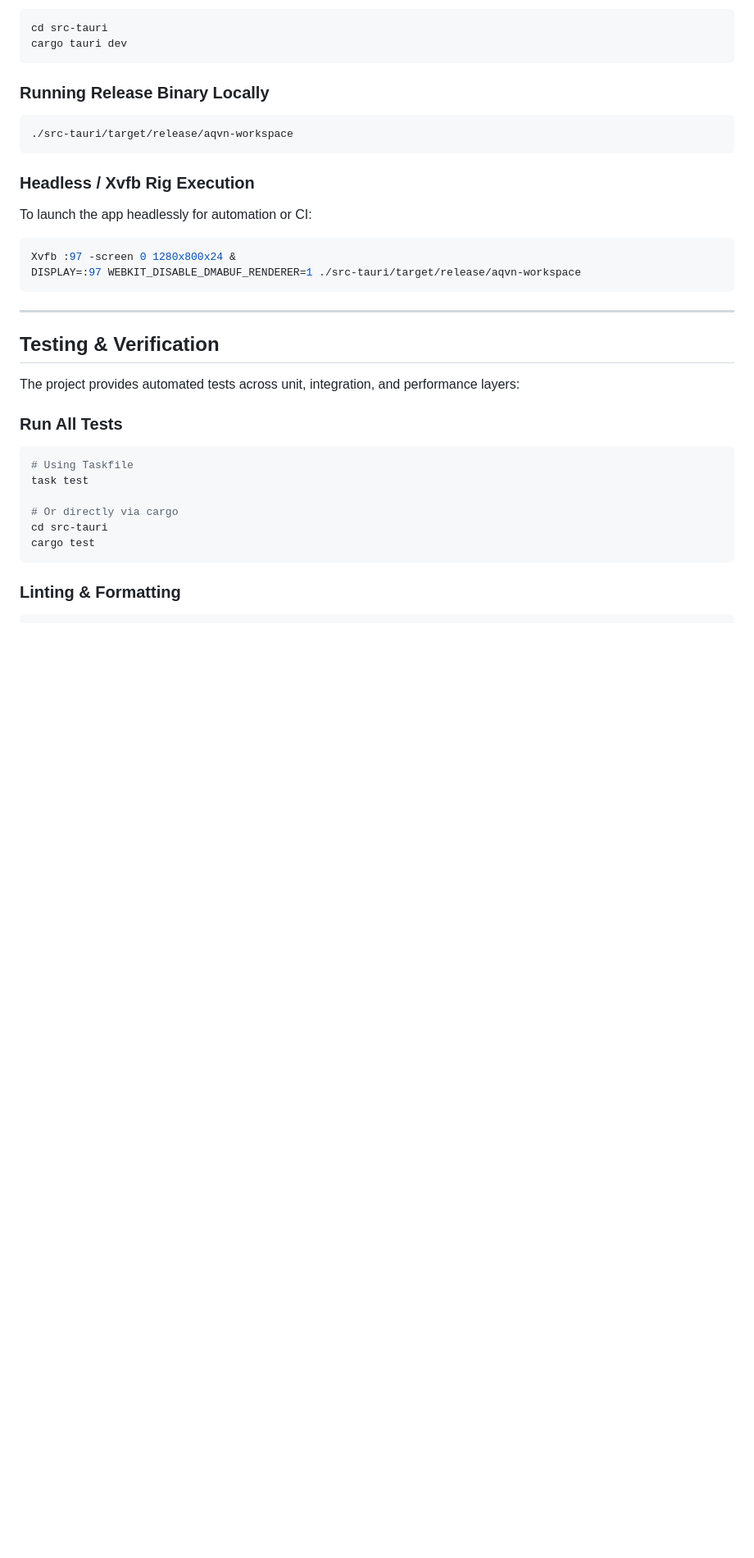
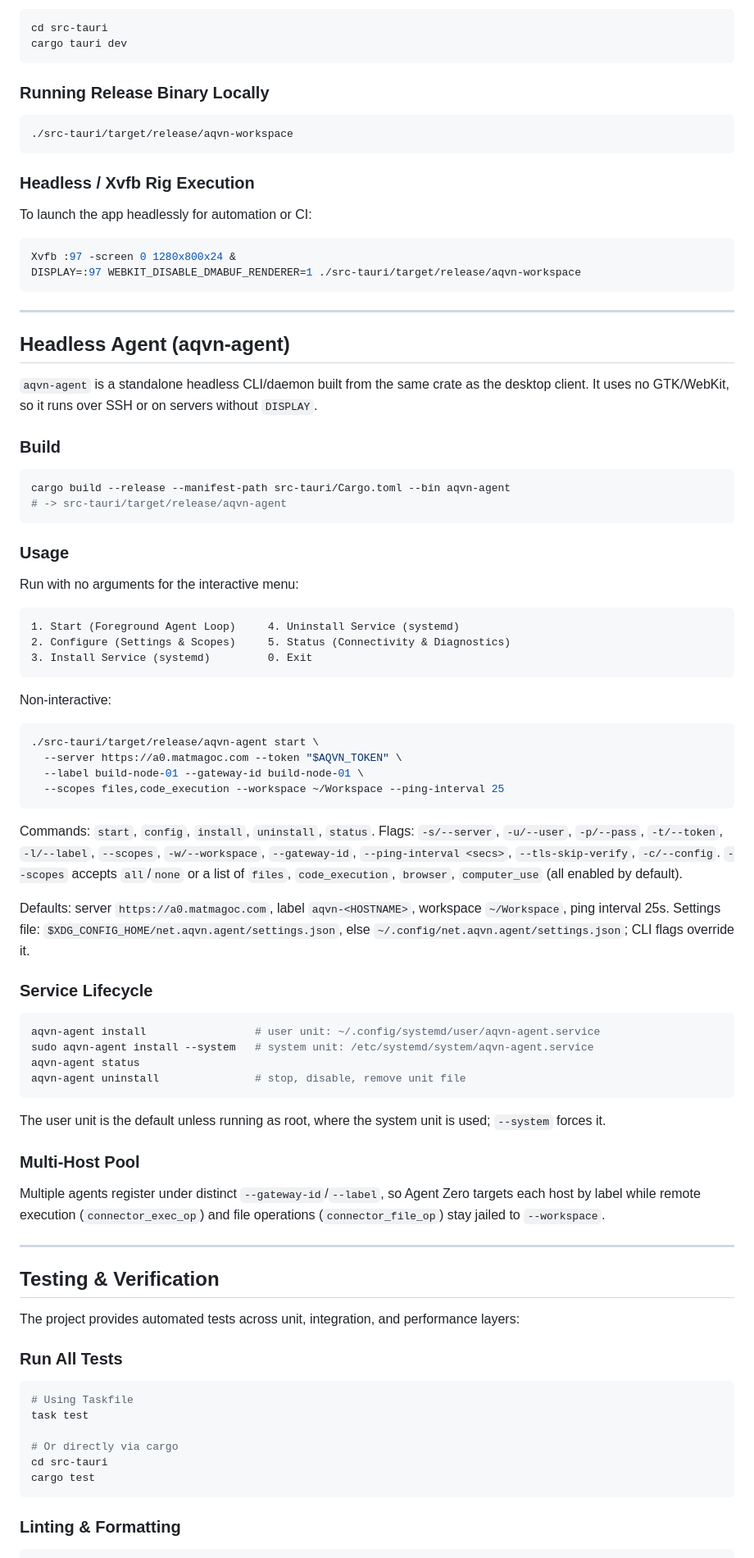
Before and after one commit to babim/aqvn-ai-launcher, a Markdown page: README.md, the part around the change. Shown at 82% size. GitHub-like rendering; blank space fills up the shorter version.

Commit message:
docs(agent): document headless aqvn-agent CLI and host pool

````diff
--- a/README.md
+++ b/README.md
@@ -225,6 +225,57 @@ DISPLAY=:97 WEBKIT_DISABLE_DMABUF_RENDERER=1 ./src-tauri/target/release/aqvn-wor
 
 ---
 
+## Headless Agent (aqvn-agent)
+
+`aqvn-agent` is a standalone headless CLI/daemon built from the same crate as the desktop client. It uses no GTK/WebKit, so it runs over SSH or on servers without `DISPLAY`.
+
+### Build
+
+```bash
+cargo build --release --manifest-path src-tauri/Cargo.toml --bin aqvn-agent
+# -> src-tauri/target/release/aqvn-agent
+```
+
+### Usage
+
+Run with no arguments for the interactive menu:
+
+```
+1. Start (Foreground Agent Loop)     4. Uninstall Service (systemd)
+2. Configure (Settings & Scopes)     5. Status (Connectivity & Diagnostics)
+3. Install Service (systemd)         0. Exit
+```
+
+Non-interactive:
+
+```bash
+./src-tauri/target/release/aqvn-agent start \
+  --server https://a0.matmagoc.com --token "$AQVN_TOKEN" \
+  --label build-node-01 --gateway-id build-node-01 \
+  --scopes files,code_execution --workspace ~/Workspace --ping-interval 25
+```
+
+Commands: `start`, `config`, `install`, `uninstall`, `status`. Flags: `-s/--server`, `-u/--user`, `-p/--pass`, `-t/--token`, `-l/--label`, `--scopes`, `-w/--workspace`, `--gateway-id`, `--ping-interval <secs>`, `--tls-skip-verify`, `-c/--config`. `--scopes` accepts `all`/`none` or a list of `files`, `code_execution`, `browser`, `computer_use` (all enabled by default).
+
+Defaults: server `https://a0.matmagoc.com`, label `aqvn-<HOSTNAME>`, workspace `~/Workspace`, ping interval 25s. Settings file: `$XDG_CONFIG_HOME/net.aqvn.agent/settings.json`, else `~/.config/net.aqvn.agent/settings.json`; CLI flags override it.
+
+### Service Lifecycle
+
+```bash
+aqvn-agent install                 # user unit: ~/.config/systemd/user/aqvn-agent.service
+sudo aqvn-agent install --system   # system unit: /etc/systemd/system/aqvn-agent.service
+aqvn-agent status
+aqvn-agent uninstall               # stop, disable, remove unit file
+```
+
+The user unit is the default unless running as root, where the system unit is used; `--system` forces it.
+
+### Multi-Host Pool
+
+Multiple agents register under distinct `--gateway-id`/`--label`, so Agent Zero targets each host by label while remote execution (`connector_exec_op`) and file operations (`connector_file_op`) stay jailed to `--workspace`.
+
+---
+
 ## Testing & Verification
 
 The project provides automated tests across unit, integration, and performance layers:
````
Also changed, not shown: CHANGELOG.md (+9 -0 lines).
